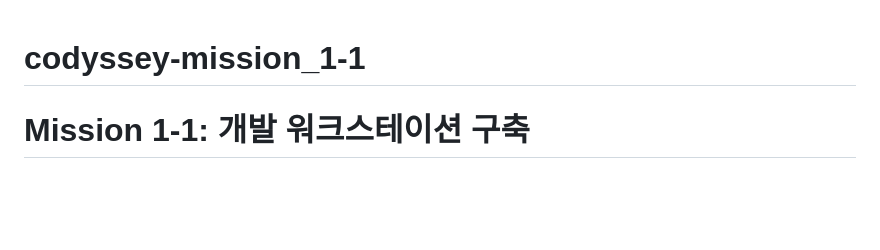
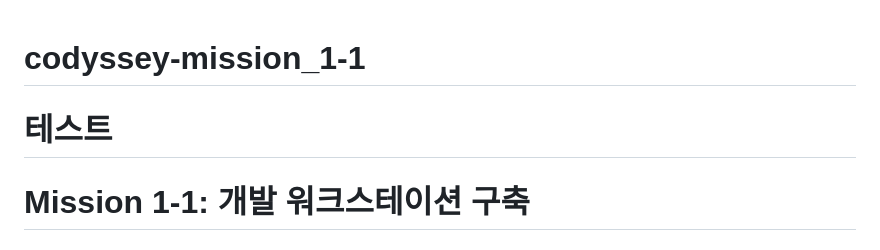
Before and after one commit to 5312ksy-beep/codyssey-mission_1-1, a Markdown page: README.md, the part around the change. Rendered like a GitHub page; blank space fills up the shorter version.

```diff
--- a/README.md
+++ b/README.md
@@ -1,4 +1,5 @@
 # codyssey-mission_1-1
+# 테스트
 # Mission 1-1: 개발 워크스테이션 구축
 
 ## 작업 로그
```
